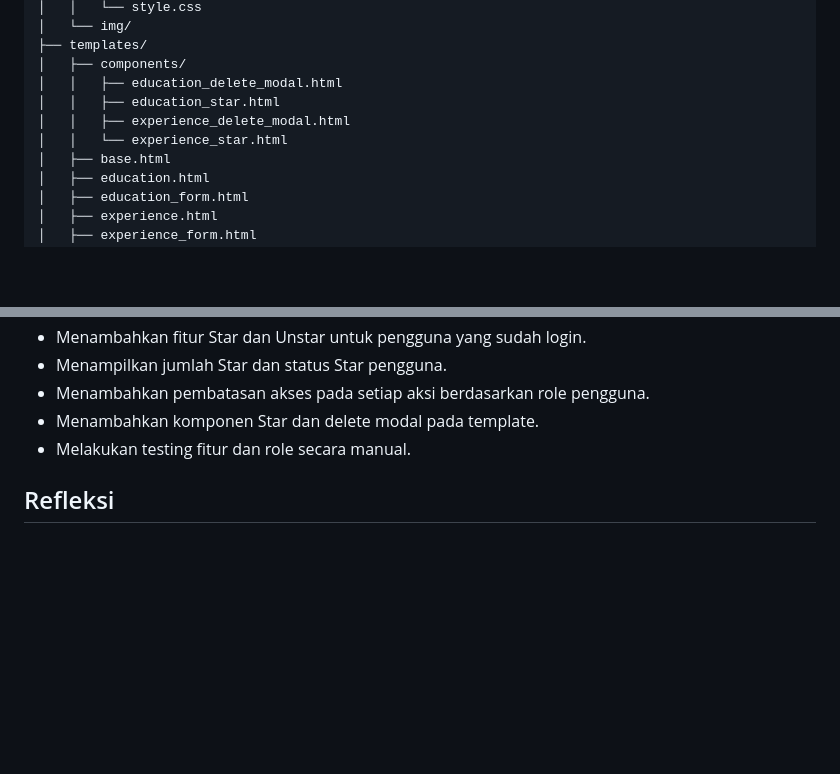
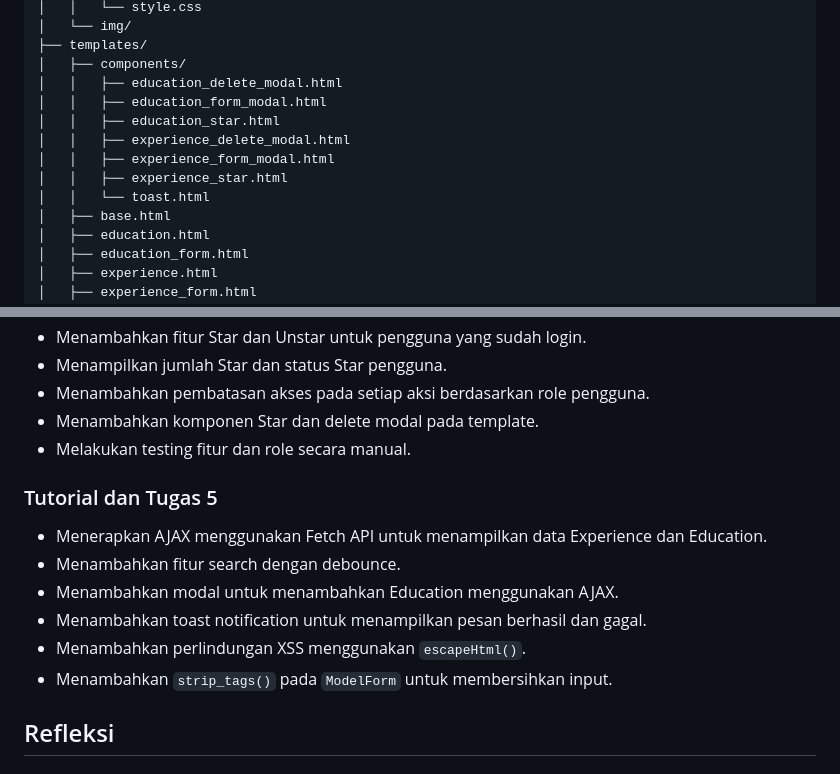
Before and after one commit to aisyahzh/myportofolio, a Markdown page: README.md, 2 parts joined by grey strips. GitHub-like rendering; blank space fills up the shorter version.

```diff
--- a/README.md
+++ b/README.md
@@ -58,9 +58,12 @@ myportfolio/
 ├── templates/
 │   ├── components/
 │   │   ├── education_delete_modal.html
+│   │   ├── education_form_modal.html
 │   │   ├── education_star.html
 │   │   ├── experience_delete_modal.html
-│   │   └── experience_star.html
+│   │   ├── experience_form_modal.html
+│   │   ├── experience_star.html
+│   │   └── toast.html
 │   ├── base.html
 │   ├── education.html
 │   ├── education_form.html
@@ -163,6 +166,15 @@ http://127.0.0.1:8000/
 - Menambahkan komponen Star dan delete modal pada template.
 - Melakukan testing fitur dan role secara manual.
 
+### Tutorial dan Tugas 5
+
+- Menerapkan AJAX menggunakan Fetch API untuk menampilkan data Experience dan Education.
+- Menambahkan fitur search dengan debounce.
+- Menambahkan modal untuk menambahkan Education menggunakan AJAX.
+- Menambahkan toast notification untuk menampilkan pesan berhasil dan gagal.
+- Menambahkan perlindungan XSS menggunakan `escapeHtml()`.
+- Menambahkan `strip_tags()` pada `ModelForm` untuk membersihkan input.
+
 ## Refleksi
 
 ### Tugas 1
```
Also changed, not shown: other parts of README.md (+26 -0 lines).
